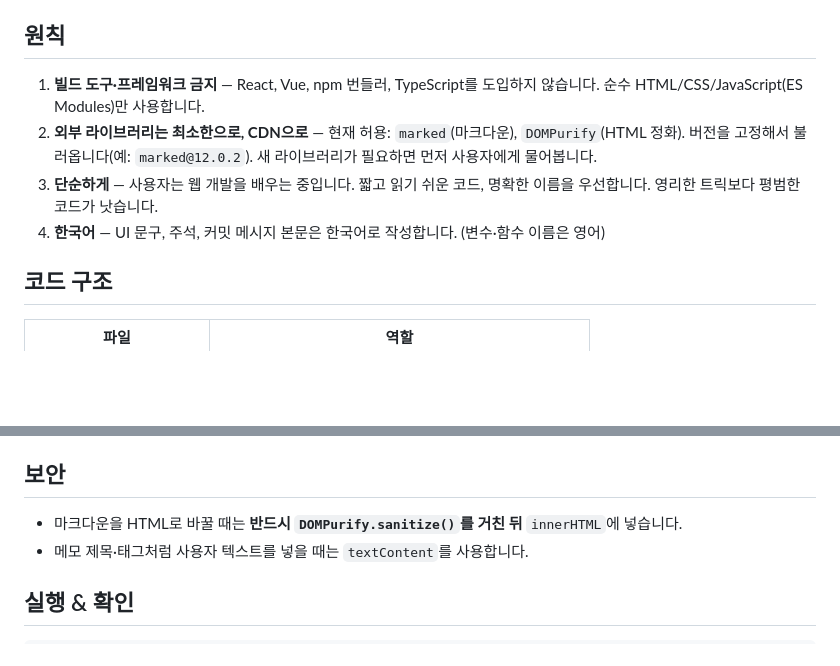
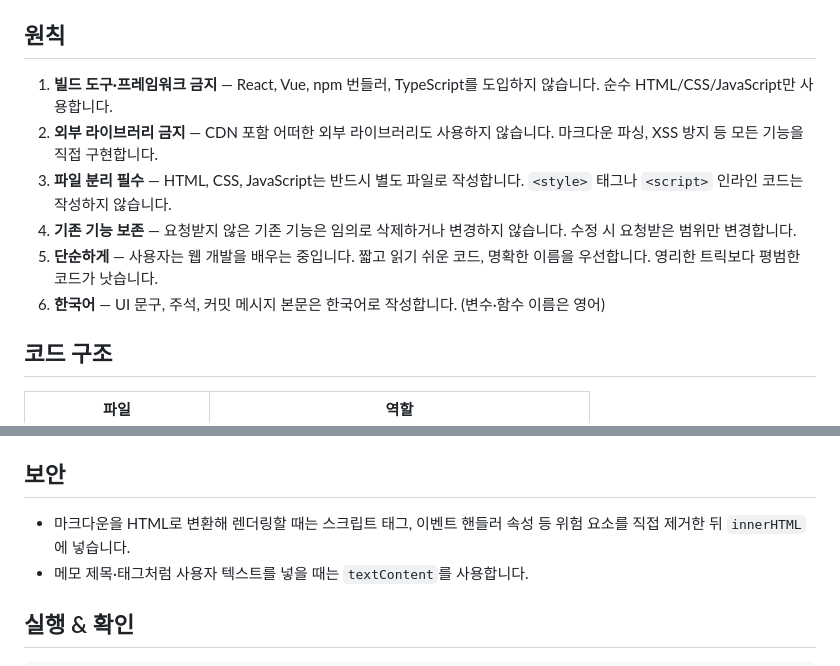
Before and after one commit to yujinfield/my-page, a Markdown page: CLAUDE.md, 2 parts joined by grey strips. Drawn GitHub-style; blank space fills up the shorter version.

```diff
--- a/CLAUDE.md
+++ b/CLAUDE.md
@@ -12,10 +12,12 @@
 
 ## 원칙
 
-1. **빌드 도구·프레임워크 금지** — React, Vue, npm 번들러, TypeScript를 도입하지 않습니다. 순수 HTML/CSS/JavaScript(ES Modules)만 사용합니다.
-2. **외부 라이브러리는 최소한으로, CDN으로** — 현재 허용: `marked`(마크다운), `DOMPurify`(HTML 정화). 버전을 고정해서 불러옵니다(예: `marked@12.0.2`). 새 라이브러리가 필요하면 먼저 사용자에게 물어봅니다.
-3. **단순하게** — 사용자는 웹 개발을 배우는 중입니다. 짧고 읽기 쉬운 코드, 명확한 이름을 우선합니다. 영리한 트릭보다 평범한 코드가 낫습니다.
-4. **한국어** — UI 문구, 주석, 커밋 메시지 본문은 한국어로 작성합니다. (변수·함수 이름은 영어)
+1. **빌드 도구·프레임워크 금지** — React, Vue, npm 번들러, TypeScript를 도입하지 않습니다. 순수 HTML/CSS/JavaScript만 사용합니다.
+2. **외부 라이브러리 금지** — CDN 포함 어떠한 외부 라이브러리도 사용하지 않습니다. 마크다운 파싱, XSS 방지 등 모든 기능을 직접 구현합니다.
+3. **파일 분리 필수** — HTML, CSS, JavaScript는 반드시 별도 파일로 작성합니다. `<style>` 태그나 `<script>` 인라인 코드는 작성하지 않습니다.
+4. **기존 기능 보존** — 요청받지 않은 기존 기능은 임의로 삭제하거나 변경하지 않습니다. 수정 시 요청받은 범위만 변경합니다.
+5. **단순하게** — 사용자는 웹 개발을 배우는 중입니다. 짧고 읽기 쉬운 코드, 명확한 이름을 우선합니다. 영리한 트릭보다 평범한 코드가 낫습니다.
+6. **한국어** — UI 문구, 주석, 커밋 메시지 본문은 한국어로 작성합니다. (변수·함수 이름은 영어)
 
 ## 코드 구조
 
@@ -65,7 +67,7 @@
 
 ## 보안
 
-- 마크다운을 HTML로 바꿀 때는 **반드시 `DOMPurify.sanitize()`를 거친 뒤** `innerHTML`에 넣습니다.
+- 마크다운을 HTML로 변환해 렌더링할 때는 스크립트 태그, 이벤트 핸들러 속성 등 위험 요소를 직접 제거한 뒤 `innerHTML`에 넣습니다.
 - 메모 제목·태그처럼 사용자 텍스트를 넣을 때는 `textContent`를 사용합니다.
 
 ## 실행 & 확인
```
Also changed, not shown: README.md (+1 -1 lines).
